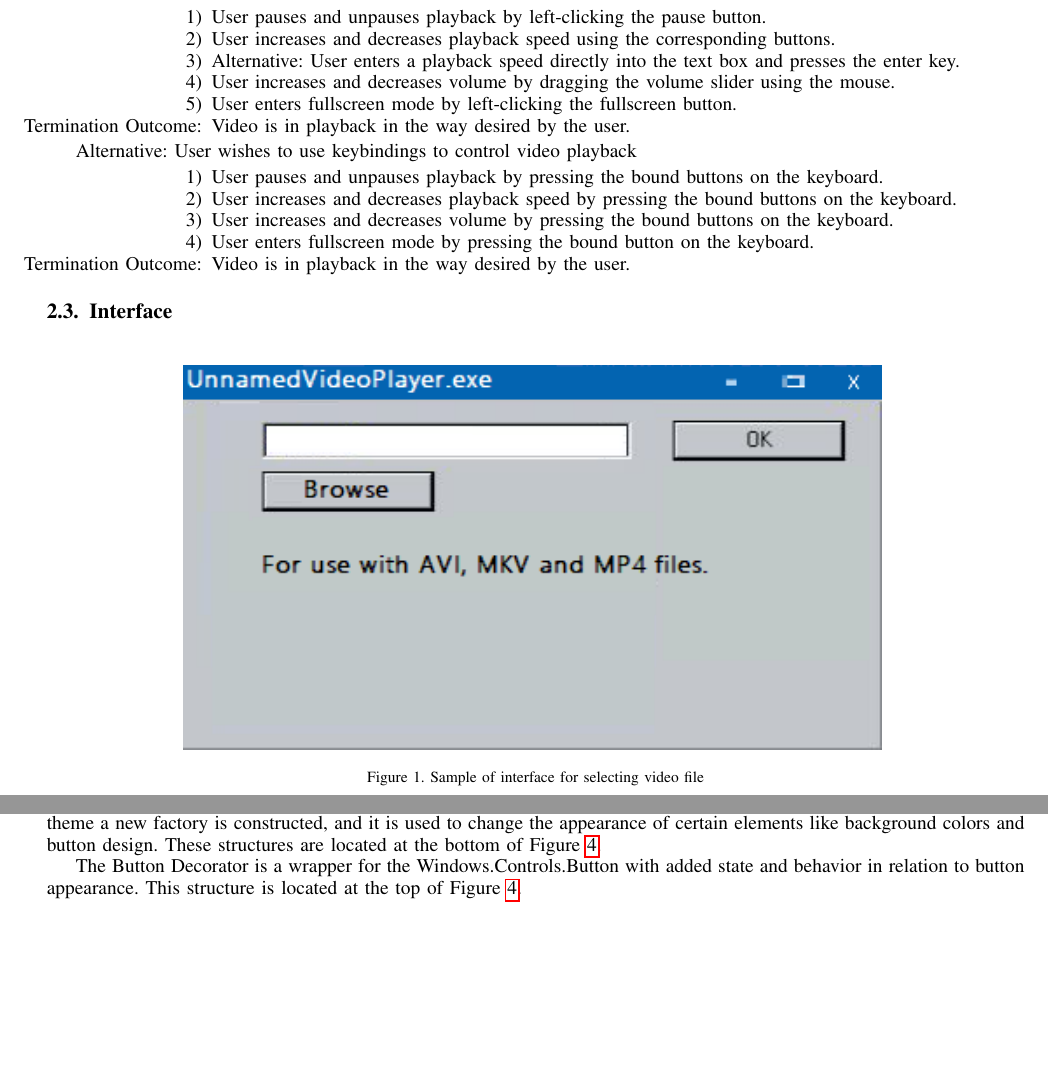
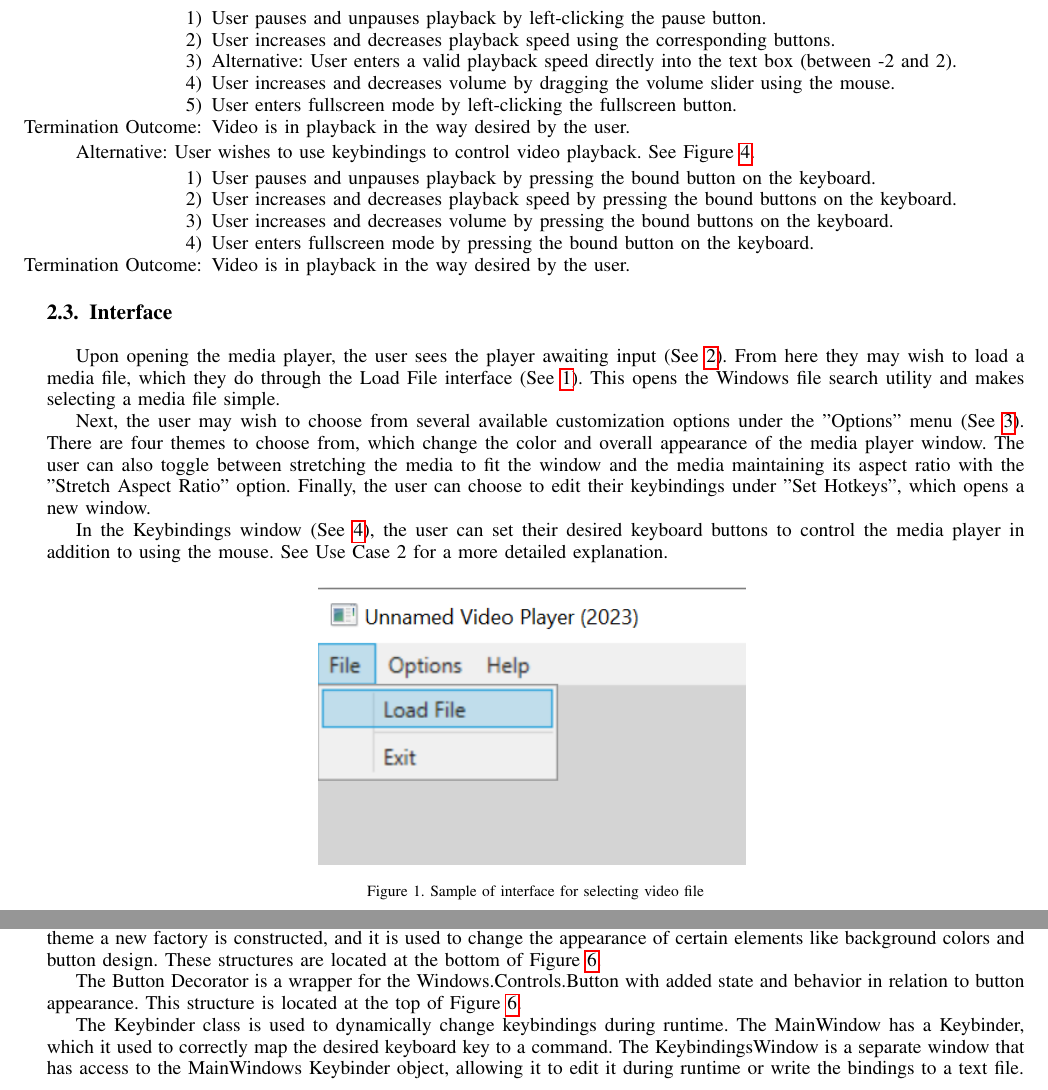
Before and after one commit to zacerose/CSCI352-Final-Project-Zachary_Rose-Logan_Walsh, a LaTeX paper (Project_Proposal/project-proposal.tex): two parts of pages 3 and 5 of 7 before the commit and two parts of pages 3 and 6 of 8 after it, joined at a grey line, cut so that both start at the same text, the shorter picture padded with empty space. The pictures show the PDF file Project_Proposal/project-proposal.pdf that the author committed with the source.

Commit message:
Report updated

```diff
--- a/Project_Proposal/project-proposal.tex
+++ b/Project_Proposal/project-proposal.tex
@@ -280,7 +280,3 @@ Note: File selected doesn't exist.
 \end{itemize}
 
 \begin{enumerate}
-\item User opens up the options by left-clicking the "Options" tab with the mouse.
-\item User selects "Hotkeys" by left-clicking with the mouse.
-\item User selects the binding they want to change, and presses the desired keyboard key to change it to.
-\item[Termination Outcome:] New keybindings are set for any available functionality, and the new bindings will be saved to a file for automatic loading upon opening the application.
@@ -295,15 +295,15 @@ Note: File selected doesn't exist.
 \begin{enumerate}
 \item User pauses and unpauses playback by left-clicking the pause button.
 \item User increases and decreases playback speed using the corresponding buttons.
-\item Alternative: User enters a playback speed directly into the text box and presses the enter key.
+\item Alternative: User enters a valid playback speed directly into the text box (between -2 and 2).
 \item User increases and decreases volume by dragging the volume slider using the mouse.
 \item User enters fullscreen mode by left-clicking the fullscreen button.
 \item[Termination Outcome:] Video is in playback in the way desired by the user.
 \end{enumerate}
 
-Alternative: User wishes to use keybindings to control video playback
+Alternative: User wishes to use keybindings to control video playback. See Figure \ref{KeybindingsInterface}.
 \begin{enumerate}
-\item User pauses and unpauses playback by pressing the bound buttons on the keyboard.
+\item User pauses and unpauses playback by pressing the bound button on the keyboard.
 \item User increases and decreases playback speed by pressing the bound buttons on the keyboard.
 \item User increases and decreases volume by pressing the bound buttons on the keyboard.
 \item User enters fullscreen mode by pressing the bound button on the keyboard.
@@ -313,25 +313,30 @@ Alternative: User wishes to use keybindings to control video playback
 
 \subsection{Interface}
 
+Upon opening the media player, the user sees the player awaiting input (See \ref{PlayerInterface}). From here they may wish to load a media file, which they do through the Load File interface (See \ref{FileSearchInterface}). This opens the Windows file search utility and makes selecting a media file simple.\par
+Next, the user may wish to choose from several available customization options under the "Options" menu (See \ref{OptionsInterface}). There are four themes to choose from, which change the color and overall appearance of the media player window. The user can also toggle between stretching the media to fit the window and the media maintaining its aspect ratio with the "Stretch Aspect Ratio" option. Finally, the user can choose to edit their keybindings under "Set Hotkeys", which opens a new window. \par
+In the Keybindings window (See \ref{KeybindingsInterface}), the user can set their desired keyboard buttons to control the media player in addition to using the mouse. See Use Case 2 for a more detailed explanation.
+
 \begin{figure}[H]
 \begin{center}
-\includegraphics[scale=3]{FileSearchMockup.png}
+\includegraphics[scale=1.2]{FileSearchInterface.png}
 \caption{Sample of interface for selecting video file}
-\label{FileSearchMockup}
+\label{FileSearchInterface}
+\end{center}
+\end{figure}
+\begin{figure}[H]
+\begin{center}
+\includegraphics[scale=.7]{PlayerInterface.png}
+\caption{Sample of interface before a video is in playback}
+\label{PlayerInterface}
 \end{center}
 \end{figure}
 
-%This is the starting screen after opening the application. See Use Case \ref{itm:UseCase1} for instructions on how to %load a file and begin playback.
-%\begin{figure}[H]
-%\begin{center}
-%\includegraphics[scale=.8]{PlayerInterface.png}
-%\caption{Sample of interface for selecting video file}
-%\label{PlayerInterface}
-%\end{center}
-%\end{figure}
 
 \begin{figure}[H]
 \begin{center}
-\includegraphics[scale=.7]{PlayerMockup.png}
-\caption{Sample of interface when a video is in playback}
-\label{PlayerMockup}
+\includegraphics[scale=.7]{OptionsInterface.png}
+\caption{Several options are available in the options menu}
+\label{OptionsInterface}
+\end{center}
+\end{figure}
@@ -361,7 +372,9 @@ A Factory class is used to change the appearance of the application during runti
 
 The MainWindow class holds the WPF form. This form holds the button controls, and most importantly it holds the MediaElement object which is used to enable playback. Two DispatcherTimers are also used to keep the seeker updated with the video playback. These structures are located at the top of Figure \ref{MainUML}.\par
 The ThemeFactory is an abstract factory interface used to change the theme of the media player. When choosing a theme a new factory is constructed, and it is used to change the appearance of certain elements like background colors and button design. These structures are located at the bottom of Figure \ref{MainUML}.\par
-The Button Decorator is a wrapper for the Windows.Controls.Button with added state and behavior in relation to button appearance. This structure is located at the top of Figure \ref{MainUML}.
+The Button Decorator is a wrapper for the Windows.Controls.Button with added state and behavior in relation to button appearance. This structure is located at the top of Figure \ref{MainUML}.\par
+The Keybinder class is used to dynamically change keybindings during runtime. The MainWindow has a Keybinder, which it used to correctly map the desired keyboard key to a command. The KeybindingsWindow is a separate window that has access to the MainWindows Keybinder object, allowing it to edit it during runtime or write the bindings to a text file.
+
 \begin{figure}[H]
 \begin{center}
 \includegraphics[scale=0.4]{MediaPlayerUML.png}
```
Also changed, not shown: Project_Proposal/FileSearchInterface.png (added), Project_Proposal/KeybindingsInterface.png (added), Project_Proposal/OptionsInterface.png (added), Project_Proposal/PlayerInterface.png, Project_Proposal/project-proposal.pdf, Project_Proposal/project-proposal.tex (20 more changed lines).
